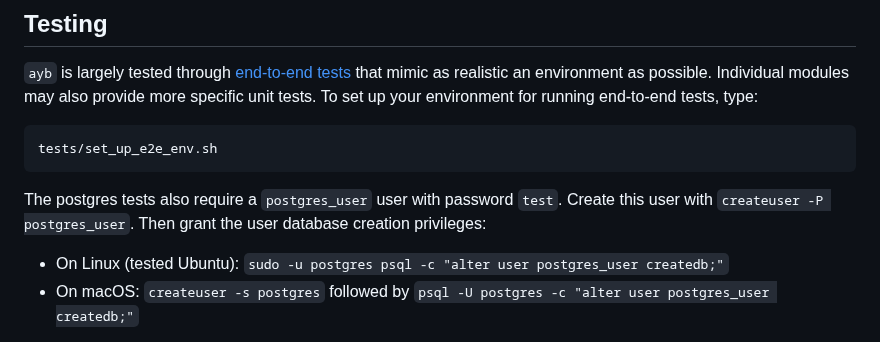
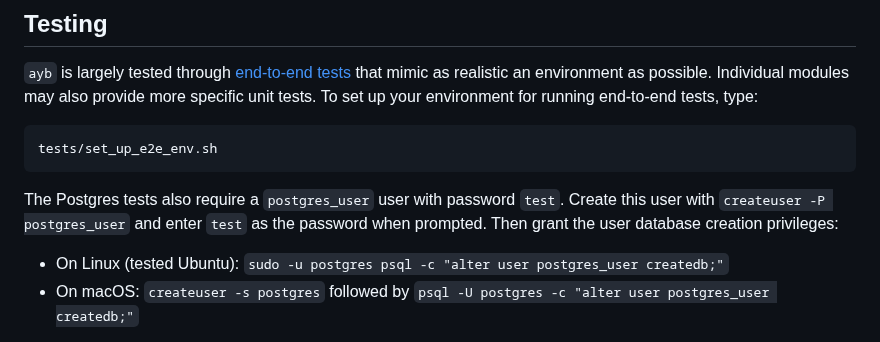
Before and after one commit to marcua/ayb, a Markdown page: README.md, the part around the change. Drawn GitHub-style.

Commit message:
Clarify instuctions

````diff
--- a/README.md
+++ b/README.md
@@ -295,7 +295,7 @@ tests. To set up your environment for running end-to-end tests, type:
 tests/set_up_e2e_env.sh
 ```
 
-The postgres tests also require a `postgres_user` user with password `test`. Create this user with `createuser -P postgres_user`. Then grant the user database creation privileges:
+The Postgres tests also require a `postgres_user` user with password `test`. Create this user with `createuser -P postgres_user` and enter `test` as the password when prompted. Then grant the user database creation privileges:
 * On Linux (tested Ubuntu): `sudo -u postgres psql -c "alter user postgres_user createdb;"`
 * On macOS: `createuser -s postgres` followed by `psql -U postgres -c "alter user postgres_user createdb;"`
 
````
